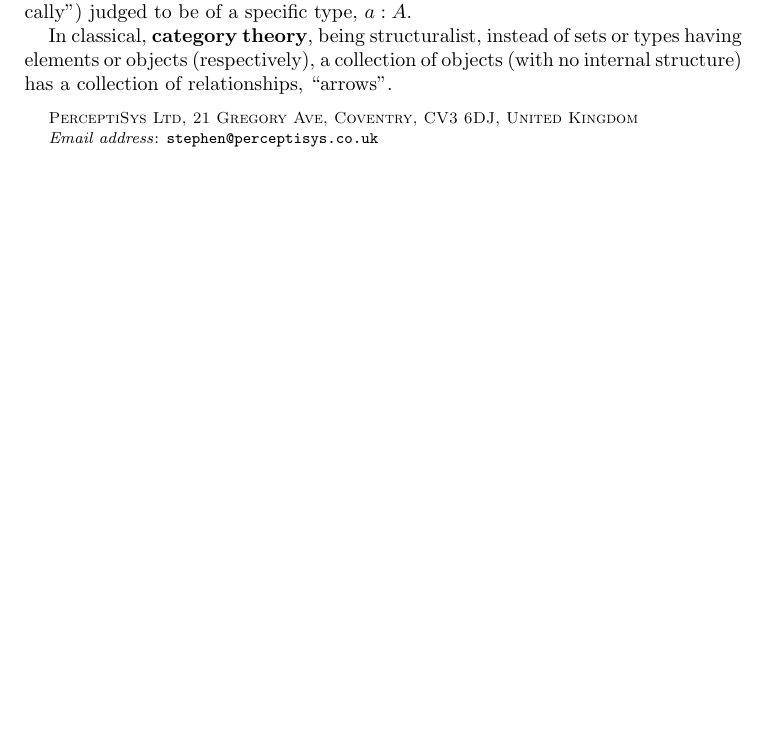
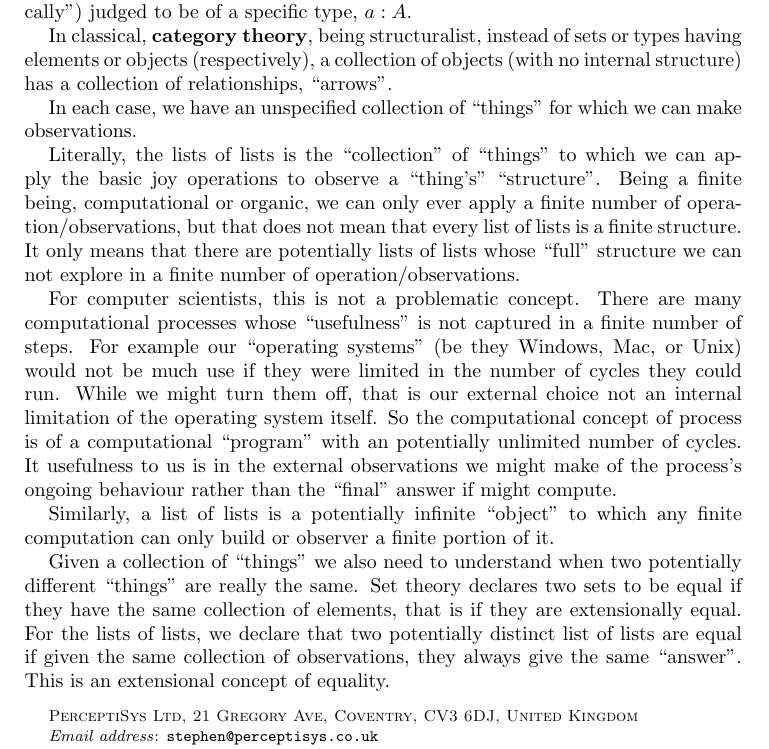
Before and after one commit to stephengaito/documentArchive, a LaTeX paper (joyOfLoL.tex): part of page 3 of 3, cut so that both start at the same text, the shorter picture padded with empty space. Compiled offline with pdfLaTeX; a LaTeX package or settings file that is missing is left out.

Commit message:
continued work

```diff
--- a/joyOfLoL.tex
+++ b/joyOfLoL.tex
@@ -147,5 +147,38 @@ In classical, \textbf{category theory}, being structuralist, instead of sets or
 types having elements or objects (respectively), a collection of objects (with
 no internal structure) has a collection of relationships, ``arrows''.
 
+In each case, we have an unspecified collection of ``things'' for which we can
+make observations.
+
+Literally, the lists of lists is the ``collection'' of ``things'' to which we
+can apply the basic joy operations to observe a ``thing's'' ``structure''. Being
+a finite being, computational or organic, we can only ever apply a finite number
+of operation/observations, but that does not mean that every list of lists is a
+finite structure. It only means that there are potentially lists of lists whose
+``full'' structure we can not explore in a finite number of
+operation/observations.
+
+For computer scientists, this is not a problematic concept. There are many
+computational processes whose ``usefulness'' is not captured in a finite number
+of steps. For example our ``operating systems'' (be they Windows, Mac, or Unix)
+would not be much use if they were limited in the number of cycles they could
+run. While we might turn them off, that is our external choice not an internal
+limitation of the operating system itself. So the computational concept of
+process is of a computational ``program'' with an potentially unlimited number
+of cycles. It usefulness to us is in the external observations we might make of
+the process's ongoing behaviour rather than the ``final'' answer if might
+compute.
+
+Similarly, a list of lists is a potentially infinite ``object'' to which any
+finite computation can only build or observer a finite portion of it.
+
+Given a collection of ``things'' we also need to understand when two potentially
+different ``things'' are really the same. Set theory declares two sets to be
+equal if they have the same collection of elements, that is if they are
+extensionally equal. For the lists of lists, we declare that two potentially
+distinct list of lists are equal if given the same collection of observations,
+they always give the same ``answer''. This is an extensional concept of
+equality.
+
 \printbibliography
 \end{document}
```
Also changed, not shown: joyOfLoL.tex (2 more changed lines).
